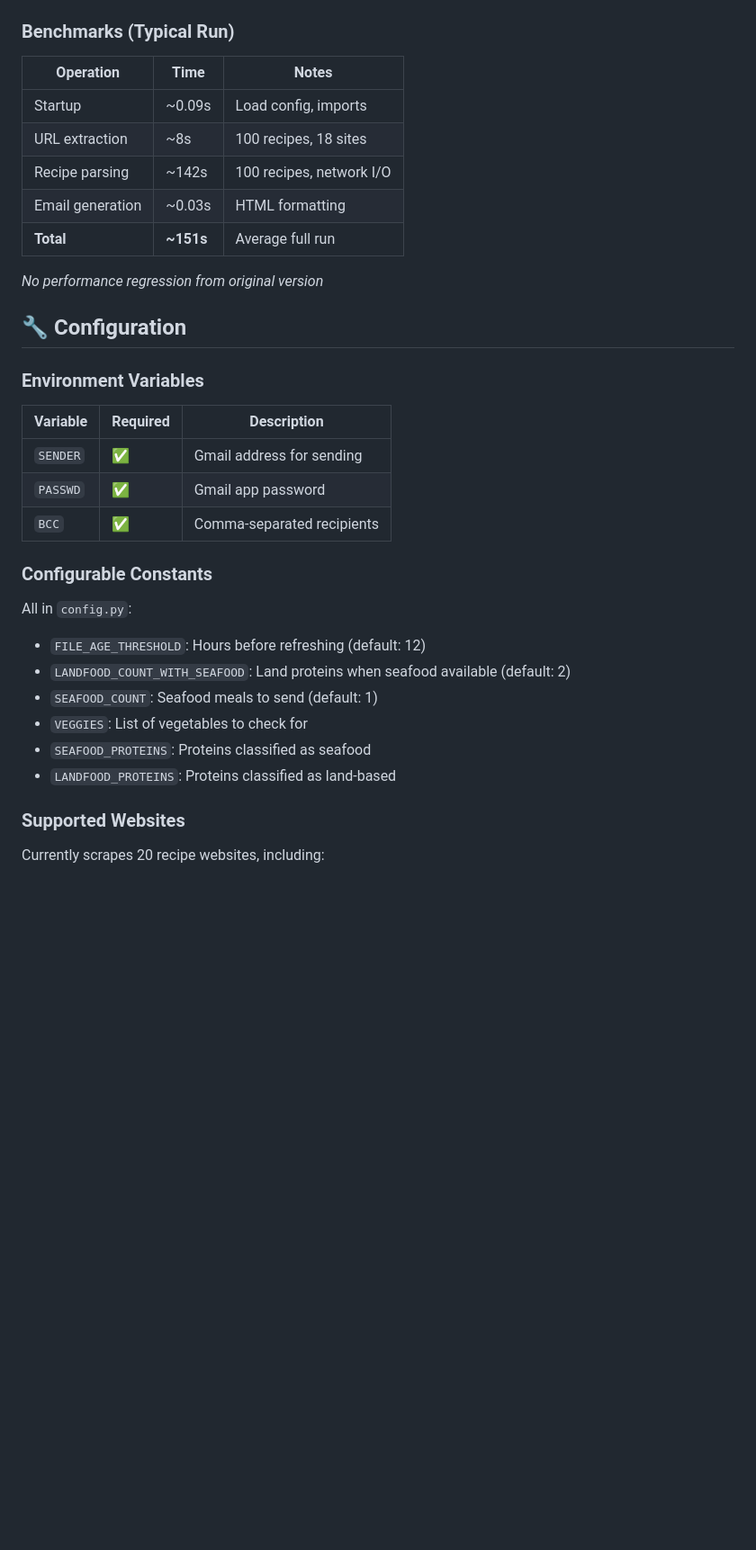
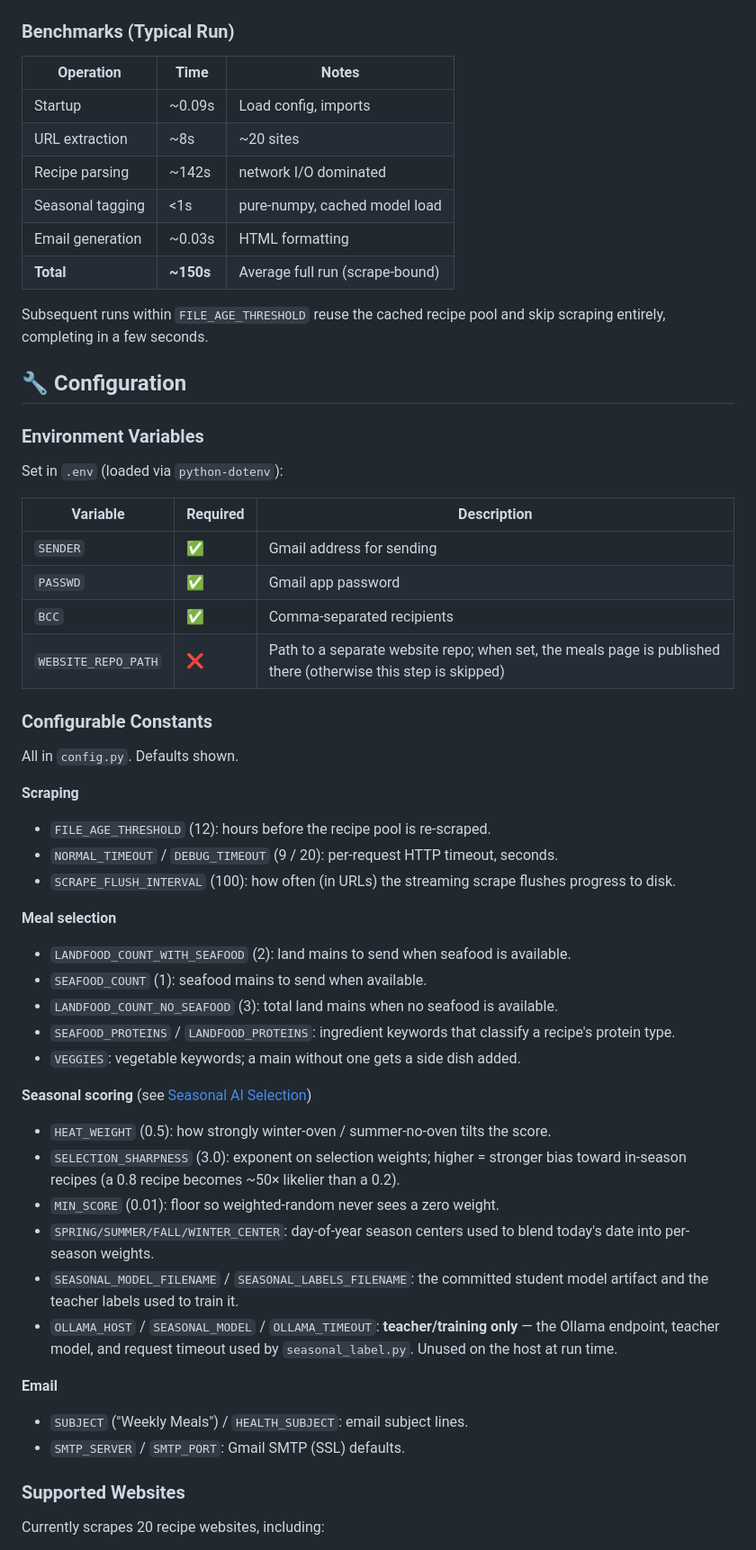
Before and after one commit to wassupluke/recipe-emailer, a Markdown page: README.md, the part around one of its changes. Shown at 90% size. GitHub-like rendering; blank space fills up the shorter version.

Commit message:
docs: add What's New in v17.0, complete config constants, refresh README accuracy

```diff
--- a/README.md
+++ b/README.md
@@ -198,35 +224,64 @@ mypy . && ruff check . && black --check .
 ### Benchmarks (Typical Run)
 
 | Operation | Time | Notes |
-|-----------|------|-------|
+|-|-|-|
 | Startup | ~0.09s | Load config, imports |
-| URL extraction | ~8s | 100 recipes, 18 sites |
-| Recipe parsing | ~142s | 100 recipes, network I/O |
+| URL extraction | ~8s | ~20 sites |
+| Recipe parsing | ~142s | network I/O dominated |
+| Seasonal tagging | <1s | pure-numpy, cached model load |
 | Email generation | ~0.03s | HTML formatting |
-| **Total** | **~151s** | Average full run |
+| **Total** | **~150s** | Average full run (scrape-bound) |
 
-*No performance regression from original version*
+Subsequent runs within `FILE_AGE_THRESHOLD` reuse the cached recipe pool and skip
+scraping entirely, completing in a few seconds.
 
 ## 🔧 Configuration
 
 ### Environment Variables
 
+Set in `.env` (loaded via `python-dotenv`):
+
 | Variable | Required | Description |
-|----------|----------|-------------|
+|-|-|-|
 | `SENDER` | ✅ | Gmail address for sending |
 | `PASSWD` | ✅ | Gmail app password |
 | `BCC` | ✅ | Comma-separated recipients |
+| `WEBSITE_REPO_PATH` | ❌ | Path to a separate website repo; when set, the meals page is published there (otherwise this step is skipped) |
 
 ### Configurable Constants
 
-All in `config.py`:
+All in `config.py`. Defaults shown.
 
-- `FILE_AGE_THRESHOLD`: Hours before refreshing (default: 12)
-- `LANDFOOD_COUNT_WITH_SEAFOOD`: Land proteins when seafood available (default: 2)
-- `SEAFOOD_COUNT`: Seafood meals to send (default: 1)
-- `VEGGIES`: List of vegetables to check for
-- `SEAFOOD_PROTEINS`: Proteins classified as seafood
-- `LANDFOOD_PROTEINS`: Proteins classified as land-based
+**Scraping**
+- `FILE_AGE_THRESHOLD` (12): hours before the recipe pool is re-scraped.
+- `NORMAL_TIMEOUT` / `DEBUG_TIMEOUT` (9 / 20): per-request HTTP timeout, seconds.
+- `SCRAPE_FLUSH_INTERVAL` (100): how often (in URLs) the streaming scrape flushes
+  progress to disk.
+
+**Meal selection**
+- `LANDFOOD_COUNT_WITH_SEAFOOD` (2): land mains to send when seafood is available.
+- `SEAFOOD_COUNT` (1): seafood mains to send when available.
+- `LANDFOOD_COUNT_NO_SEAFOOD` (3): total land mains when no seafood is available.
+- `SEAFOOD_PROTEINS` / `LANDFOOD_PROTEINS`: ingredient keywords that classify a
+  recipe's protein type.
+- `VEGGIES`: vegetable keywords; a main without one gets a side dish added.
+
+**Seasonal scoring** (see [Seasonal AI Selection](#seasonal-ai-selection))
+- `HEAT_WEIGHT` (0.5): how strongly winter-oven / summer-no-oven tilts the score.
+- `SELECTION_SHARPNESS` (3.0): exponent on selection weights; higher = stronger
+  bias toward in-season recipes (a 0.8 recipe becomes ~50× likelier than a 0.2).
+- `MIN_SCORE` (0.01): floor so weighted-random never sees a zero weight.
+- `SPRING/SUMMER/FALL/WINTER_CENTER`: day-of-year season centers used to blend
+  today's date into per-season weights.
+- `SEASONAL_MODEL_FILENAME` / `SEASONAL_LABELS_FILENAME`: the committed student
+  model artifact and the teacher labels used to train it.
+- `OLLAMA_HOST` / `SEASONAL_MODEL` / `OLLAMA_TIMEOUT`: **teacher/training only** —
+  the Ollama endpoint, teacher model, and request timeout used by
+  `seasonal_label.py`. Unused on the host at run time.
+
+**Email**
+- `SUBJECT` ("Weekly Meals") / `HEALTH_SUBJECT`: email subject lines.
+- `SMTP_SERVER` / `SMTP_PORT`: Gmail SMTP (SSL) defaults.
 
 ### Supported Websites
 
```
Also changed, not shown: other parts of README.md (+69 -19 lines).
